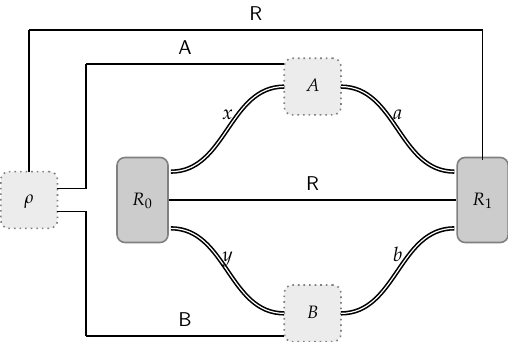
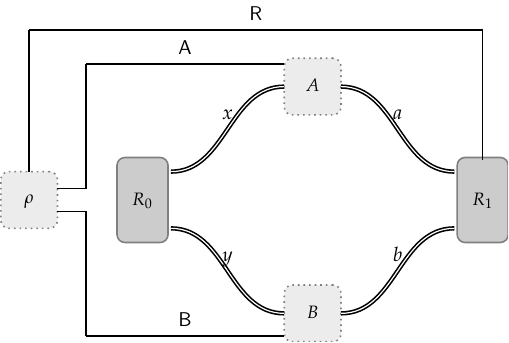
Before and after one commit to vprusso/nonlocal_games_seminar_talk, a LaTeX figure (figures/enlg_2.tex): the whole page. Compiled offline with pdfLaTeX.

Commit message:
Some touch-ups to figures

```diff
--- a/figures/enlg_2.tex
+++ b/figures/enlg_2.tex
@@ -327,7 +327,7 @@
 			\draw[double,thick] (0.5,0.5) [out=90,in=180] to [out=0,in=180] node[above] {$x$} (2.5,2);
 			\draw[double,thick] (0.5,-0.5) [out=90,in=180] to [out=0,in=180] node[above] {$y$} (2.5,-2);
 
-			\draw[-,thick] (Ref-0) to node[above]{$\reg{R}$} (Ref-1);
+			%\draw[-,thick] (Ref-0) to node[above]{$\reg{R}$} (Ref-1);
 
 			\draw[double,thick] (3.5,2) [out=90,in=180] to [out=0,in=180] node[above] {$a$} (5.5,0.5);
 			\draw[double,thick] (3.5,-2) [out=90,in=180] to [out=0,in=180] node[above] {$b$} (5.5,-0.5);
```
Also changed, not shown: figures/moe_2.tex (+1 -1 lines), figures/enlg_2.pdf, figures/moe_2.pdf, monogamy_game.pdf.
